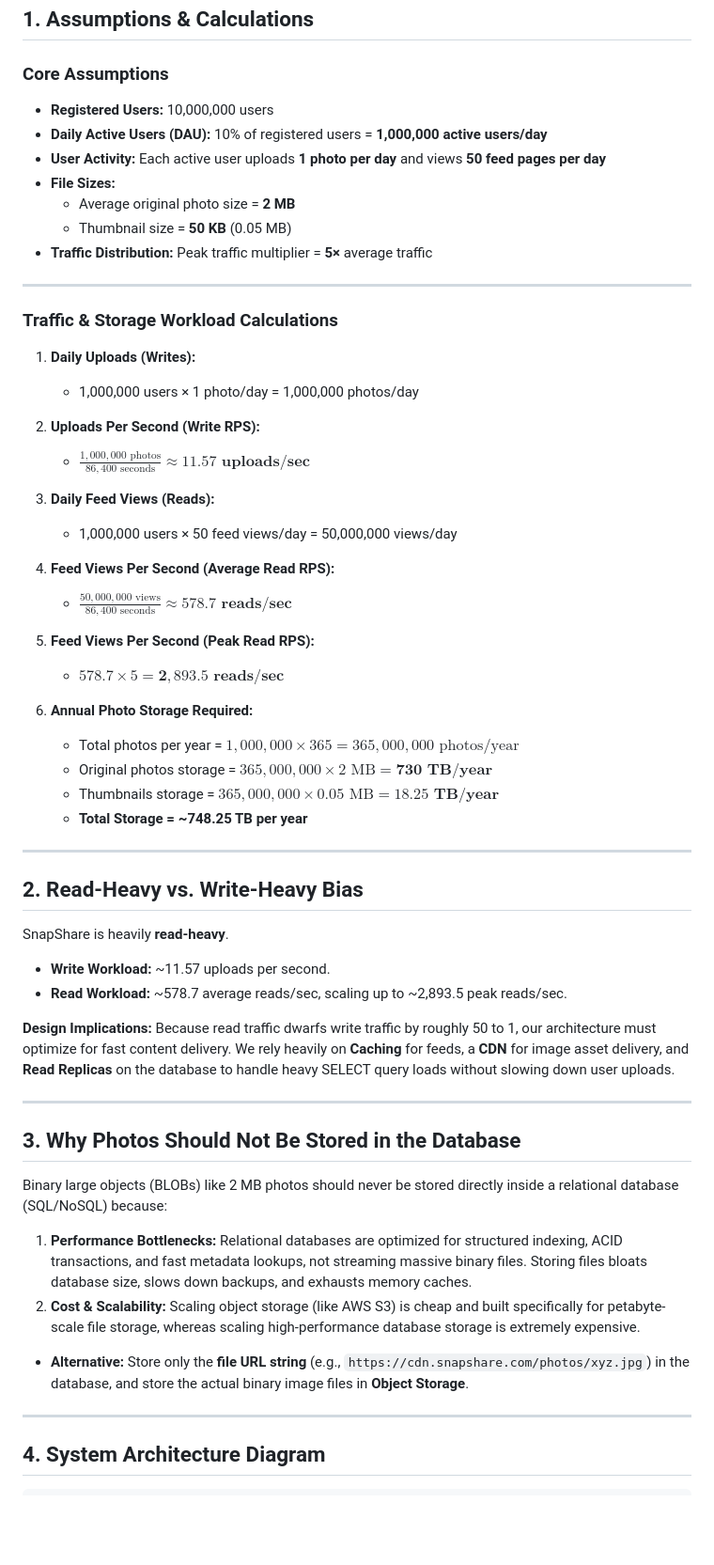
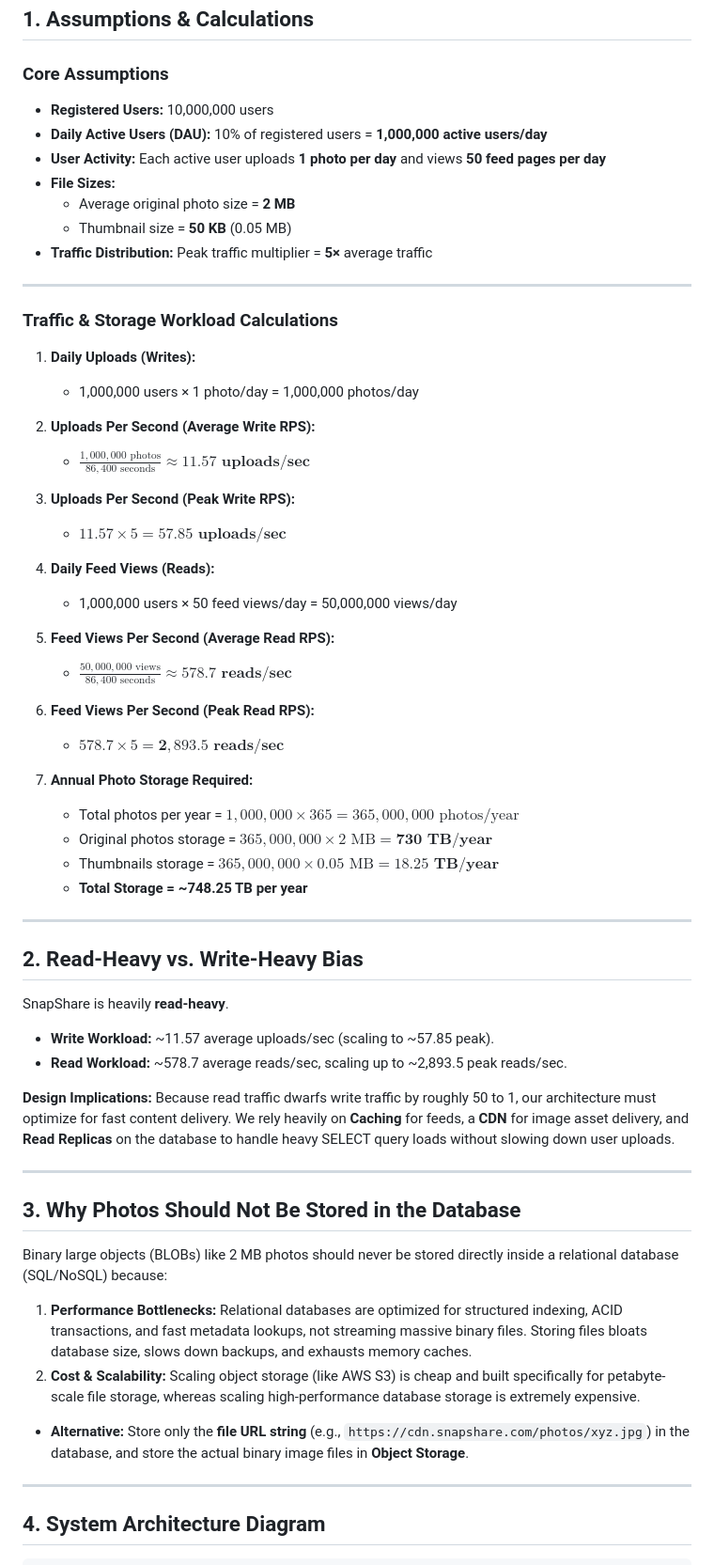
Before and after one commit to toroitichcaroline27-sketch/web-foundations-days, a Markdown page: day7/photo-app-scaling.md, the part around one of its changes. Shown at 94% size. Rendered like a GitHub page; blank space fills up the shorter version.

Commit message:
Update Day 7 scaling plan with peak uploads, component descriptions, and upload workflow

```diff
--- a/day7/photo-app-scaling.md
+++ b/day7/photo-app-scaling.md
@@ -3,48 +3,49 @@
 ## 1. Assumptions & Calculations
 
 ### Core Assumptions
-
-- **Registered Users:** 10,000,000 users
-- **Daily Active Users (DAU):** 10% of registered users = **1,000,000 active users/day**
-- **User Activity:** Each active user uploads **1 photo per day** and views **50 feed pages per day**
-- **File Sizes:**
-  - Average original photo size = **2 MB**
-  - Thumbnail size = **50 KB** (0.05 MB)
-- **Traffic Distribution:** Peak traffic multiplier = **5×** average traffic
+* **Registered Users:** 10,000,000 users
+* **Daily Active Users (DAU):** 10% of registered users = **1,000,000 active users/day**
+* **User Activity:** Each active user uploads **1 photo per day** and views **50 feed pages per day**
+* **File Sizes:**
+  * Average original photo size = **2 MB**
+  * Thumbnail size = **50 KB** (0.05 MB)
+* **Traffic Distribution:** Peak traffic multiplier = **5×** average traffic
 
 ---
 
 ### Traffic & Storage Workload Calculations
 
 1. **Daily Uploads (Writes):**
-   - 1,000,000 users × 1 photo/day = 1,000,000 photos/day
+   * 1,000,000 users × 1 photo/day = 1,000,000 photos/day
 
-2. **Uploads Per Second (Write RPS):**
-   - $\frac{1,000,000 \text{ photos}}{86,400 \text{ seconds}} \approx \mathbf{11.57 \text{ uploads/sec}}$
+2. **Uploads Per Second (Average Write RPS):**
+   * $\frac{1,000,000 \text{ photos}}{86,400 \text{ seconds}} \approx \mathbf{11.57 \text{ uploads/sec}}$
 
-3. **Daily Feed Views (Reads):**
-   - 1,000,000 users × 50 feed views/day = 50,000,000 views/day
+3. **Uploads Per Second (Peak Write RPS):**
+   * $11.57 \times 5 = \mathbf{57.85 \text{ uploads/sec}}$
 
-4. **Feed Views Per Second (Average Read RPS):**
-   - $\frac{50,000,000 \text{ views}}{86,400 \text{ seconds}} \approx \mathbf{578.7 \text{ reads/sec}}$
+4. **Daily Feed Views (Reads):**
+   * 1,000,000 users × 50 feed views/day = 50,000,000 views/day
 
-5. **Feed Views Per Second (Peak Read RPS):**
-   - $578.7 \times 5 = \mathbf{2,893.5 \text{ reads/sec}}$
+5. **Feed Views Per Second (Average Read RPS):**
+   * $\frac{50,000,000 \text{ views}}{86,400 \text{ seconds}} \approx \mathbf{578.7 \text{ reads/sec}}$
 
-6. **Annual Photo Storage Required:**
-   - Total photos per year = $1,000,000 \times 365 = 365,000,000 \text{ photos/year}$
-   - Original photos storage = $365,000,000 \times 2 \text{ MB} = \mathbf{730 \text{ TB/year}}$
-   - Thumbnails storage = $365,000,000 \times 0.05 \text{ MB} = \mathbf{18.25 \text{ TB/year}}$
-   - **Total Storage = ~748.25 TB per year**
+6. **Feed Views Per Second (Peak Read RPS):**
+   * $578.7 \times 5 = \mathbf{2,893.5 \text{ reads/sec}}$
+
+7. **Annual Photo Storage Required:**
+   * Total photos per year = $1,000,000 \times 365 = 365,000,000 \text{ photos/year}$
+   * Original photos storage = $365,000,000 \times 2 \text{ MB} = \mathbf{730 \text{ TB/year}}$
+   * Thumbnails storage = $365,000,000 \times 0.05 \text{ MB} = \mathbf{18.25 \text{ TB/year}}$
+   * **Total Storage = ~748.25 TB per year**
 
 ---
 
 ## 2. Read-Heavy vs. Write-Heavy Bias
 
 SnapShare is heavily **read-heavy**.
-
-- **Write Workload:** ~11.57 uploads per second.
-- **Read Workload:** ~578.7 average reads/sec, scaling up to ~2,893.5 peak reads/sec.
+* **Write Workload:** ~11.57 average uploads/sec (scaling to ~57.85 peak).
+* **Read Workload:** ~578.7 average reads/sec, scaling up to ~2,893.5 peak reads/sec.
 
 **Design Implications:** Because read traffic dwarfs write traffic by roughly 50 to 1, our architecture must optimize for fast content delivery. We rely heavily on **Caching** for feeds, a **CDN** for image asset delivery, and **Read Replicas** on the database to handle heavy SELECT query loads without slowing down user uploads.
 
@@ -53,11 +54,9 @@ SnapShare is heavily **read-heavy**.
 ## 3. Why Photos Should Not Be Stored in the Database
 
 Binary large objects (BLOBs) like 2 MB photos should never be stored directly inside a relational database (SQL/NoSQL) because:
-
 1. **Performance Bottlenecks:** Relational databases are optimized for structured indexing, ACID transactions, and fast metadata lookups, not streaming massive binary files. Storing files bloats database size, slows down backups, and exhausts memory caches.
 2. **Cost & Scalability:** Scaling object storage (like AWS S3) is cheap and built specifically for petabyte-scale file storage, whereas scaling high-performance database storage is extremely expensive.
-
-- **Alternative:** Store only the **file URL string** (e.g., `https://cdn.snapshare.com/photos/xyz.jpg`) in the database, and store the actual binary image files in **Object Storage**.
+* **Alternative:** Store only the **file URL string** (e.g., `https://cdn.snapshare.com/photos/xyz.jpg`) in the database, and store the actual binary image files in **Object Storage**.
 
 ---
 
```
Also changed, not shown: other parts of day7/photo-app-scaling.md (+0 -1 lines).
